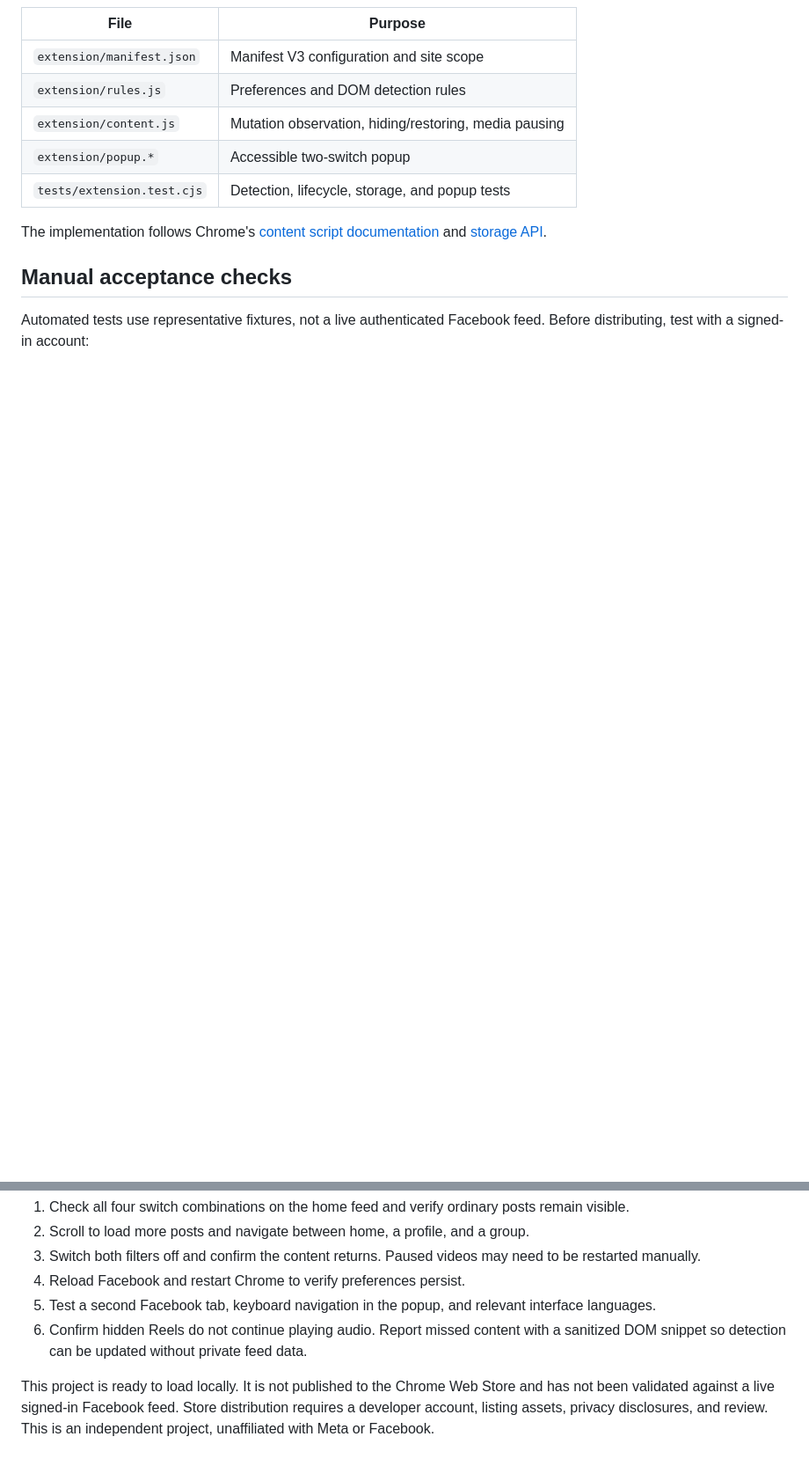
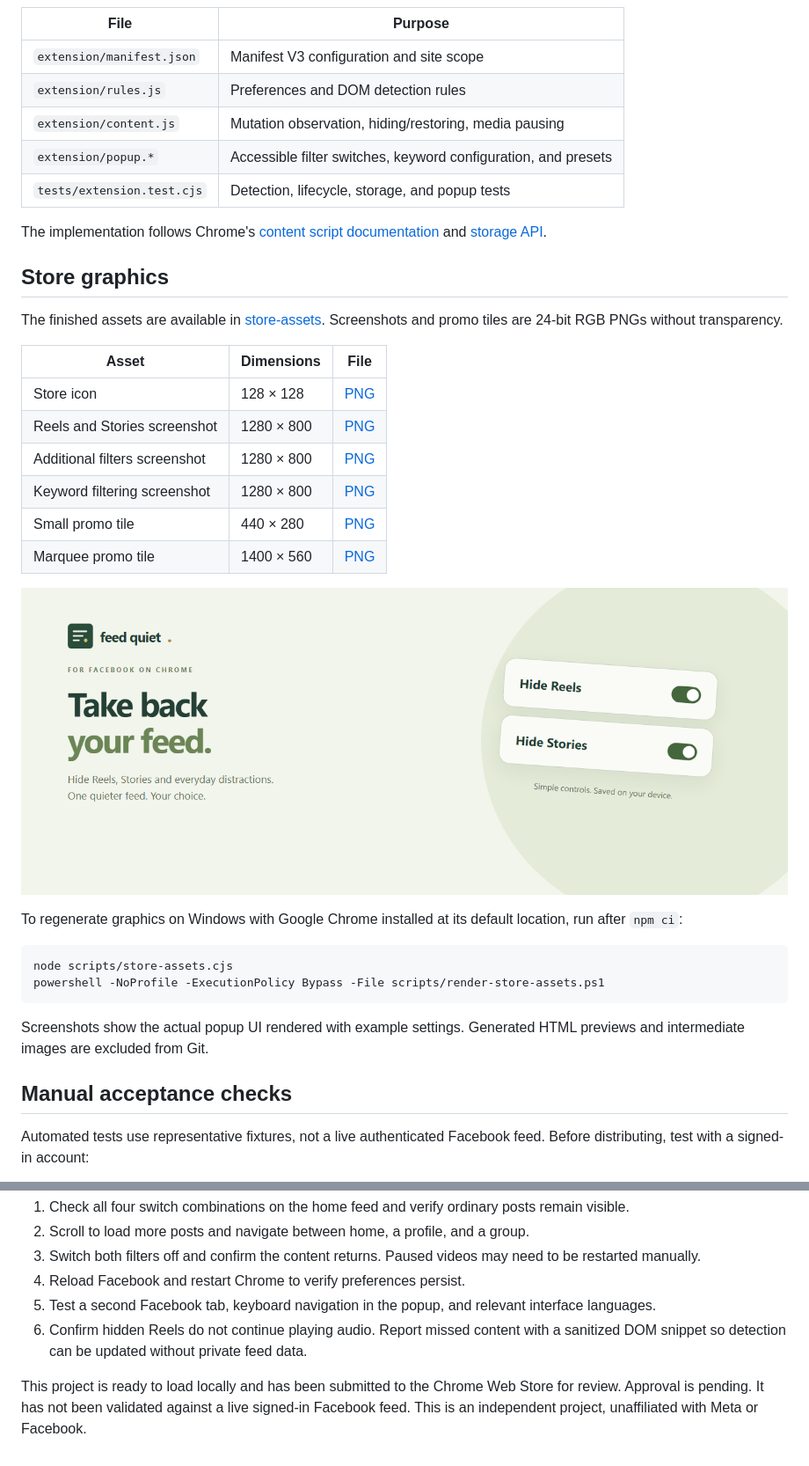
Before and after one commit to talayash/facebook-feed-control, a Markdown page: README.md, 2 parts joined by grey strips. Shown at 88% size. GitHub-like rendering; pictures changed too: store-assets/marquee-1400x560.png (added); blank space fills up the shorter version.

````diff
--- a/README.md
+++ b/README.md
@@ -58,10 +75,34 @@ Additional filters are best-effort: ads with obfuscated labels, unrecognized tra
 | `extension/manifest.json` | Manifest V3 configuration and site scope |
 | `extension/rules.js` | Preferences and DOM detection rules |
 | `extension/content.js` | Mutation observation, hiding/restoring, media pausing |
-| `extension/popup.*` | Accessible two-switch popup |
+| `extension/popup.*` | Accessible filter switches, keyword configuration, and presets |
 | `tests/extension.test.cjs` | Detection, lifecycle, storage, and popup tests |
 
 The implementation follows Chrome's [content script documentation](https://developer.chrome.com/docs/extensions/develop/concepts/content-scripts) and [storage API](https://developer.chrome.com/docs/extensions/reference/api/storage).
+
+## Store graphics
+
+The finished assets are available in [store-assets](store-assets). Screenshots and promo tiles are 24-bit RGB PNGs without transparency.
+
+| Asset | Dimensions | File |
+| --- | --- | --- |
+| Store icon | 128 × 128 | [PNG](store-assets/store-icon-128.png) |
+| Reels and Stories screenshot | 1280 × 800 | [PNG](store-assets/01-screenshot.png) |
+| Additional filters screenshot | 1280 × 800 | [PNG](store-assets/02-screenshot.png) |
+| Keyword filtering screenshot | 1280 × 800 | [PNG](store-assets/03-screenshot.png) |
+| Small promo tile | 440 × 280 | [PNG](store-assets/small-promo-440x280.png) |
+| Marquee promo tile | 1400 × 560 | [PNG](store-assets/marquee-1400x560.png) |
+
+![Feed Quiet promotional banner](store-assets/marquee-1400x560.png)
+
+To regenerate graphics on Windows with Google Chrome installed at its default location, run after `npm ci`:
+
+```powershell
+node scripts/store-assets.cjs
+powershell -NoProfile -ExecutionPolicy Bypass -File scripts/render-store-assets.ps1
+```
+
+Screenshots show the actual popup UI rendered with example settings. Generated HTML previews and intermediate images are excluded from Git.
 
 ## Manual acceptance checks
 
@@ -74,4 +115,4 @@ Automated tests use representative fixtures, not a live authenticated Facebook f
 5. Test a second Facebook tab, keyboard navigation in the popup, and relevant interface languages.
 6. Confirm hidden Reels do not continue playing audio. Report missed content with a sanitized DOM snippet so detection can be updated without private feed data.
 
-This project is ready to load locally. It is not published to the Chrome Web Store and has not been validated against a live signed-in Facebook feed. Store distribution requires a developer account, listing assets, privacy disclosures, and review. This is an independent project, unaffiliated with Meta or Facebook.
+This project is ready to load locally and has been submitted to the Chrome Web Store for review. Approval is pending. It has not been validated against a live signed-in Facebook feed. This is an independent project, unaffiliated with Meta or Facebook.
````
Also changed, not shown: other parts of README.md (+19 -2 lines), store-assets/01-screenshot.png (added), store-assets/02-screenshot.png (added), store-assets/03-screenshot.png (added), store-assets/small-promo-440x280.png (added), store-assets/store-icon-128.png (added), 3 other files.
